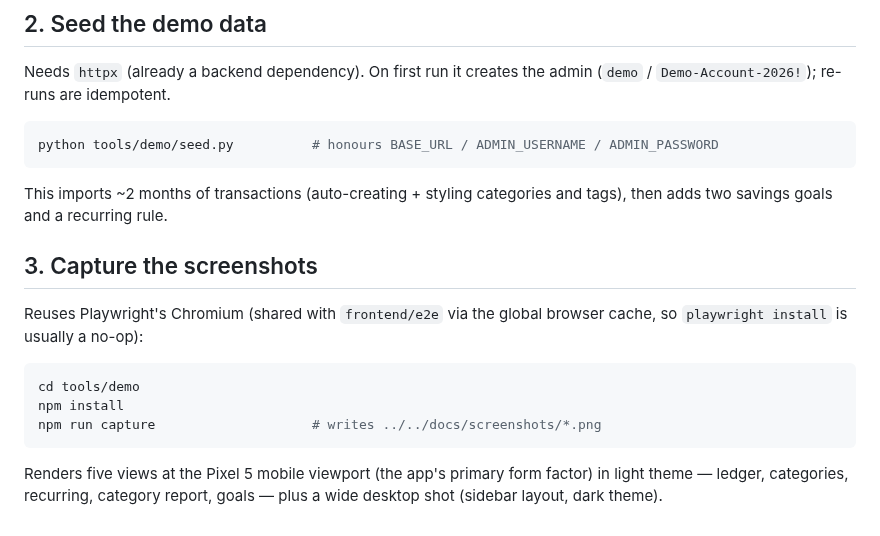
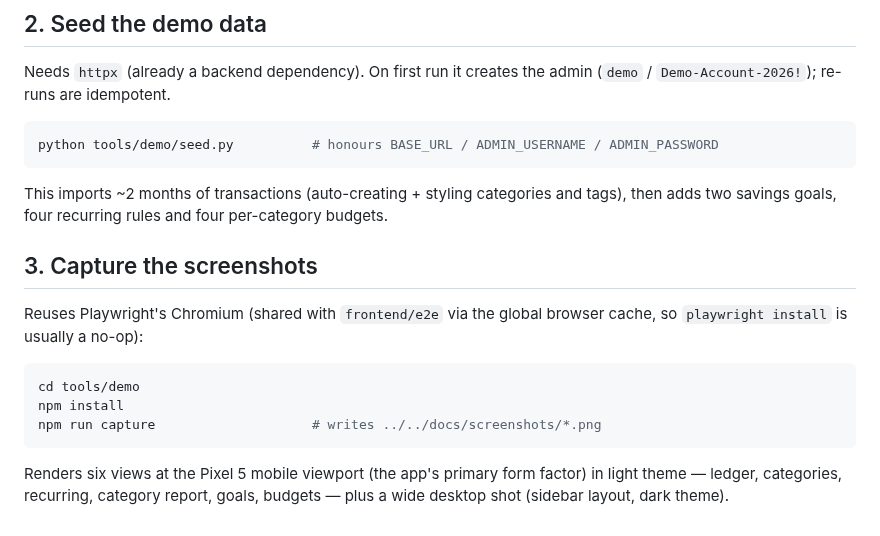
Before and after one commit to anym001/pocketlog, a Markdown page: tools/demo/README.md, the part around the change. GitHub-like rendering.

````diff
--- a/tools/demo/README.md
+++ b/tools/demo/README.md
@@ -29,7 +29,8 @@ python tools/demo/seed.py          # honours BASE_URL / ADMIN_USERNAME / ADMIN_P
 ```
 
 This imports ~2 months of transactions (auto-creating + styling categories and
-tags), then adds two savings goals and a recurring rule.
+tags), then adds two savings goals, four recurring rules and four per-category
+budgets.
 
 ## 3. Capture the screenshots
 
@@ -42,6 +43,6 @@ npm install
 npm run capture                    # writes ../../docs/screenshots/*.png
 ```
 
-Renders five views at the Pixel 5 mobile viewport (the app's primary form
+Renders six views at the Pixel 5 mobile viewport (the app's primary form
 factor) in light theme — ledger, categories, recurring, category report,
-goals — plus a wide desktop shot (sidebar layout, dark theme).
+goals, budgets — plus a wide desktop shot (sidebar layout, dark theme).
````
Also changed, not shown: README.md (+12 -6 lines), docs/screenshots/budgets.png (added), 2 other files.
